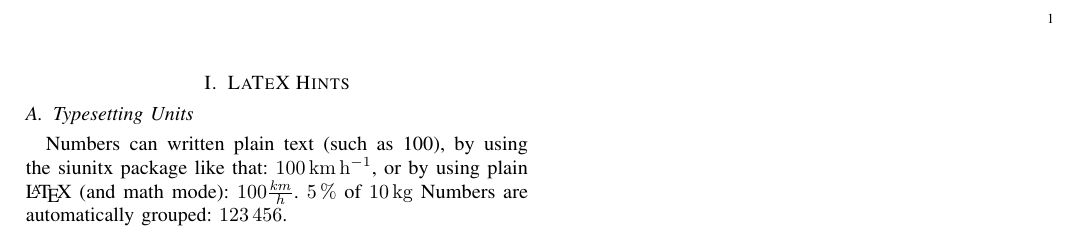
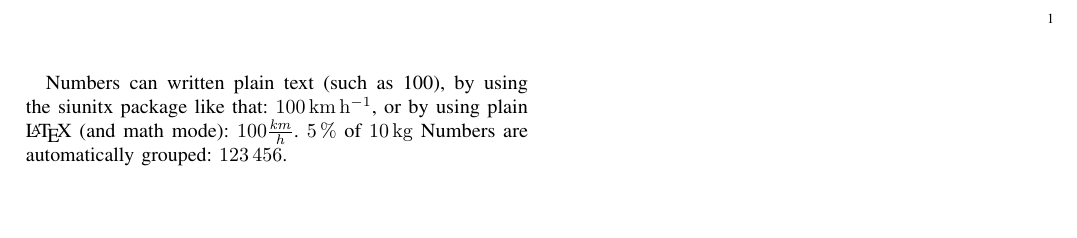
Before and after one commit to koppor/mwe-miktex, a LaTeX problem sheet (example.tex): part of the page, cut so that both start at the same text, the shorter picture padded with empty space. Compiled offline with pdfLaTeX.

Commit message:
Remove text

```diff
--- a/example.tex
+++ b/example.tex
@@ -4,9 +4,6 @@
 \usepackage{microtype}
 \usepackage{siunitx}
 \begin{document}
-\section{LaTeX Hints}
-\label{sec:latexhints}
-\subsection{Typesetting Units}
 Numbers can written plain text (such as 100), by using the siunitx package like that:
 \SI{100}{\km\per\hour},
 or by using plain \LaTeX{} (and math mode):
```
